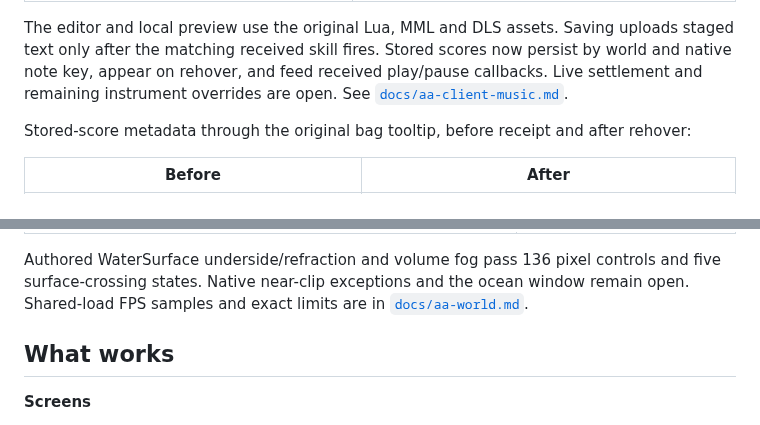
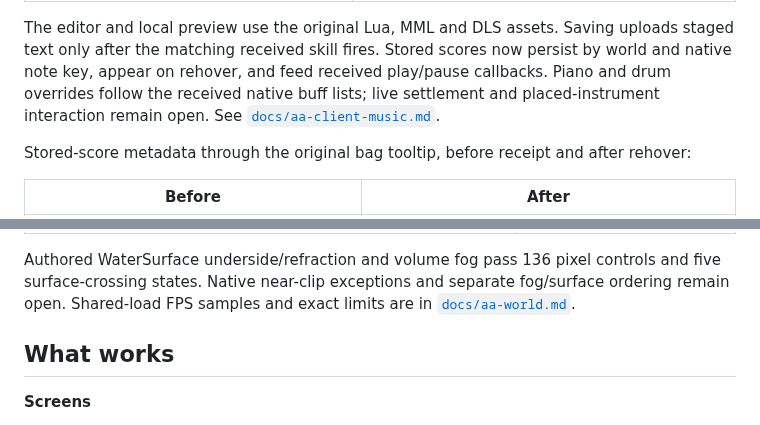
Before and after one commit to AAEmu/AABevy1.2, a Markdown page: README.md, 2 parts joined by grey strips. Drawn GitHub-style.

```diff
--- a/README.md
+++ b/README.md
@@ -70,7 +70,8 @@ Original composition controls, in the same isolated HUD fixture:
 
 The editor and local preview use the original Lua, MML and DLS assets. Saving uploads staged text only after
 the matching received skill fires. Stored scores now persist by world and native note key, appear on rehover,
-and feed received play/pause callbacks. Live settlement and remaining instrument overrides are open. See [`docs/aa-client-music.md`](docs/aa-client-music.md).
+and feed received play/pause callbacks. Piano and drum overrides follow the received native buff lists;
+live settlement and placed-instrument interaction remain open. See [`docs/aa-client-music.md`](docs/aa-client-music.md).
 
 Stored-score metadata through the original bag tooltip, before receipt and after rehover:
 
@@ -106,7 +118,7 @@ The pond surface seen from below, at the same camera:
 | ![Pond before](docs/screenshots/pond_window_before.png) Surface window missing | ![Pond after](docs/screenshots/pond_window_after.png) Banks and sky visible through volume fog |
 
 Authored WaterSurface underside/refraction and volume fog pass 136 pixel controls and five surface-crossing
-states. Native near-clip exceptions and the ocean window remain open. Shared-load FPS samples and exact
+states. Native near-clip exceptions and separate fog/surface ordering remain open. Shared-load FPS samples and exact
 limits are in [`docs/aa-world.md`](docs/aa-world.md).
 
 ## What works
```
Also changed, not shown: other parts of README.md (+22 -8 lines), docs/aa-client-parity.md (+41 -0 lines), docs/research/remaining.md (+5 -5 lines), docs/screenshots/illum_alpha_after.png (added), docs/screenshots/illum_alpha_control.png (added), 4 other files.
